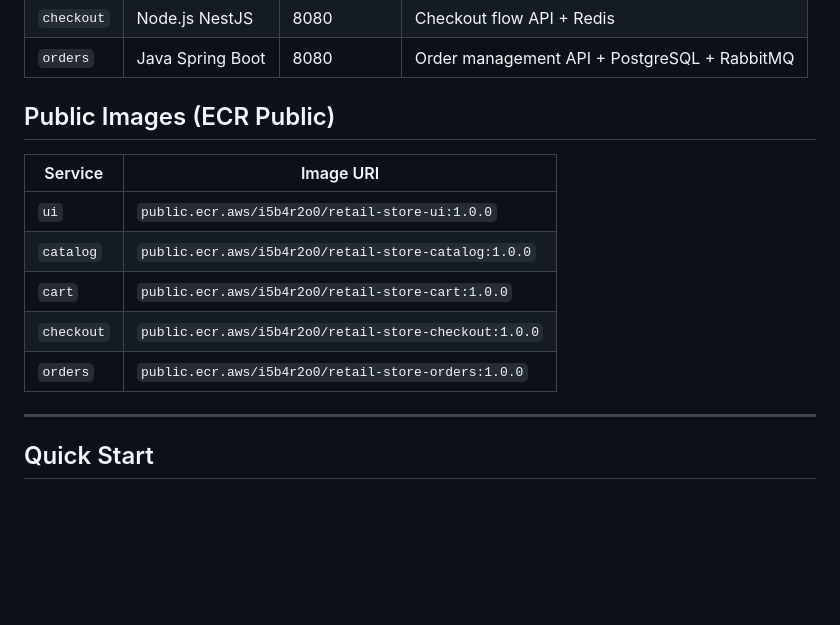
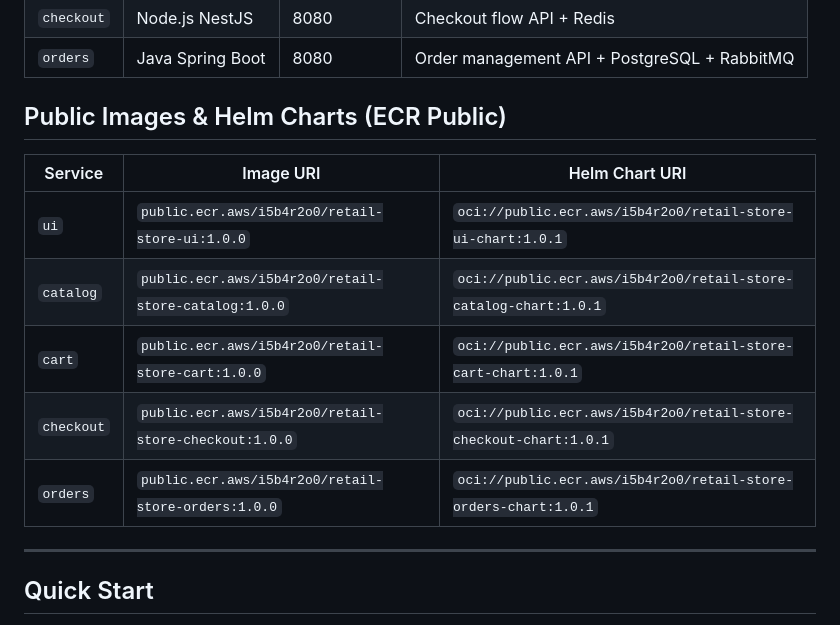
Before and after one commit to germanheinz/retail-app, a Markdown page: README.md, the part around the change. Drawn GitHub-style; blank space fills up the shorter version.

Commit message:
README - Update

```diff
--- a/README.md
+++ b/README.md
@@ -54,15 +54,15 @@ aws --version   # optional
 | `checkout` | Node.js NestJS | 8080 | Checkout flow API + Redis |
 | `orders` | Java Spring Boot | 8080 | Order management API + PostgreSQL + RabbitMQ |
 
-## Public Images (ECR Public)
+## Public Images & Helm Charts (ECR Public)
 
-| Service | Image URI |
-|---------|-----------|
-| `ui` | `public.ecr.aws/i5b4r2o0/retail-store-ui:1.0.0` |
-| `catalog` | `public.ecr.aws/i5b4r2o0/retail-store-catalog:1.0.0` |
-| `cart` | `public.ecr.aws/i5b4r2o0/retail-store-cart:1.0.0` |
-| `checkout` | `public.ecr.aws/i5b4r2o0/retail-store-checkout:1.0.0` |
-| `orders` | `public.ecr.aws/i5b4r2o0/retail-store-orders:1.0.0` |
+| Service | Image URI | Helm Chart URI |
+|---------|-----------|----------------|
+| `ui` | `public.ecr.aws/i5b4r2o0/retail-store-ui:1.0.0` | `oci://public.ecr.aws/i5b4r2o0/retail-store-ui-chart:1.0.1` |
+| `catalog` | `public.ecr.aws/i5b4r2o0/retail-store-catalog:1.0.0` | `oci://public.ecr.aws/i5b4r2o0/retail-store-catalog-chart:1.0.1` |
+| `cart` | `public.ecr.aws/i5b4r2o0/retail-store-cart:1.0.0` | `oci://public.ecr.aws/i5b4r2o0/retail-store-cart-chart:1.0.1` |
+| `checkout` | `public.ecr.aws/i5b4r2o0/retail-store-checkout:1.0.0` | `oci://public.ecr.aws/i5b4r2o0/retail-store-checkout-chart:1.0.1` |
+| `orders` | `public.ecr.aws/i5b4r2o0/retail-store-orders:1.0.0` | `oci://public.ecr.aws/i5b4r2o0/retail-store-orders-chart:1.0.1` |
 
 ---
 
```
